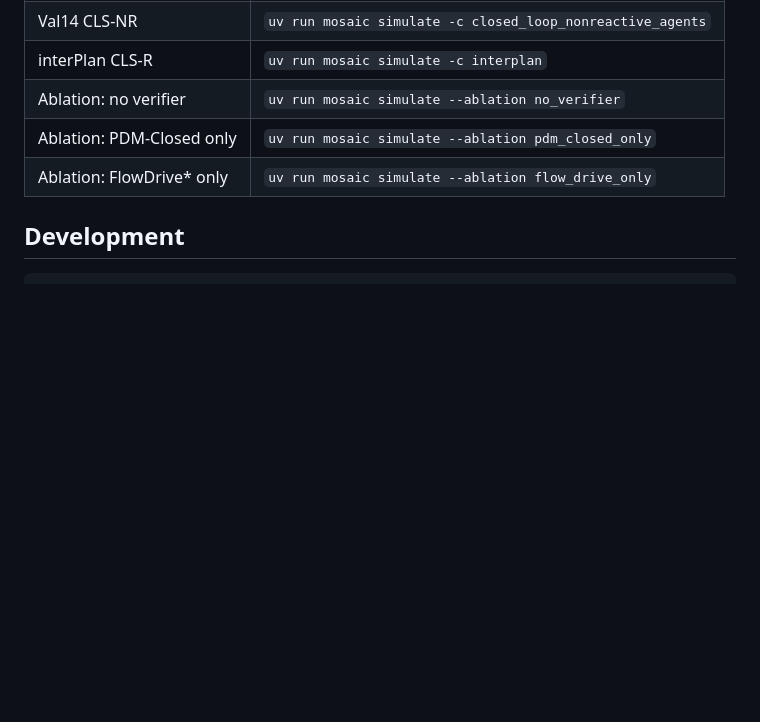
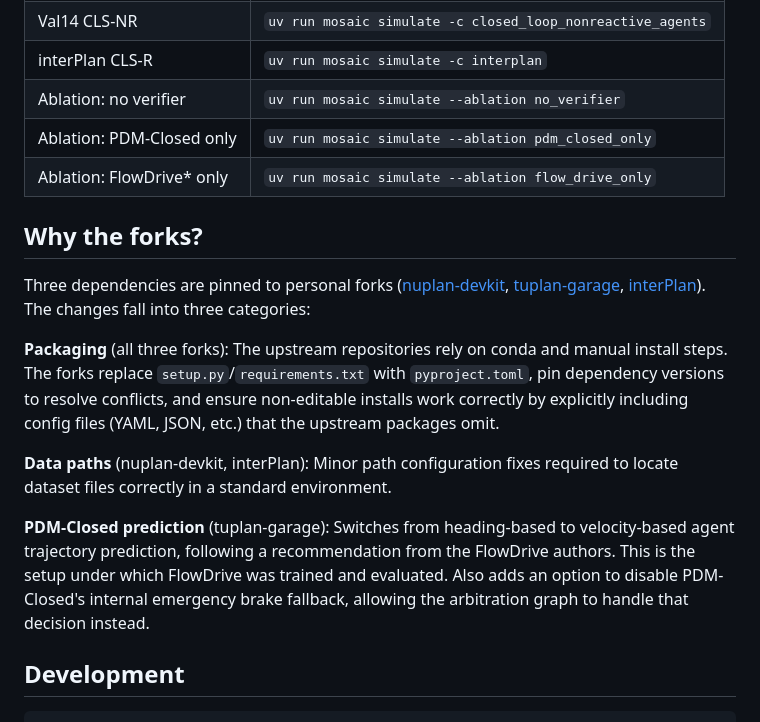
Before and after one commit to KIT-MRT/mosaic, a Markdown page: README.md, the part around the change. Drawn GitHub-style; blank space fills up the shorter version.

Commit message:
Add a section to the readme that justifies the forked dependencies

````diff
--- a/README.md
+++ b/README.md
@@ -122,6 +122,16 @@ Individual experiments:
 | Ablation: PDM-Closed only | `uv run mosaic simulate --ablation pdm_closed_only` |
 | Ablation: FlowDrive* only | `uv run mosaic simulate --ablation flow_drive_only` |
 
+## Why the forks?
+
+Three dependencies are pinned to personal forks ([nuplan-devkit](https://github.com/ll-nick/nuplan-devkit), [tuplan-garage](https://github.com/ll-nick/tuplan_garage), [interPlan](https://github.com/ll-nick/interPlan)). The changes fall into three categories:
+
+**Packaging** (all three forks): The upstream repositories rely on conda and manual install steps. The forks replace `setup.py`/`requirements.txt` with `pyproject.toml`, pin dependency versions to resolve conflicts, and ensure non-editable installs work correctly by explicitly including config files (YAML, JSON, etc.) that the upstream packages omit.
+
+**Data paths** (nuplan-devkit, interPlan): Minor path configuration fixes required to locate dataset files correctly in a standard environment.
+
+**PDM-Closed prediction** (tuplan-garage): Switches from heading-based to velocity-based agent trajectory prediction, following a recommendation from the FlowDrive authors. This is the setup under which FlowDrive was trained and evaluated. Also adds an option to disable PDM-Closed's internal emergency brake fallback, allowing the arbitration graph to handle that decision instead.
+
 ## Development
 
 ```bash
````
